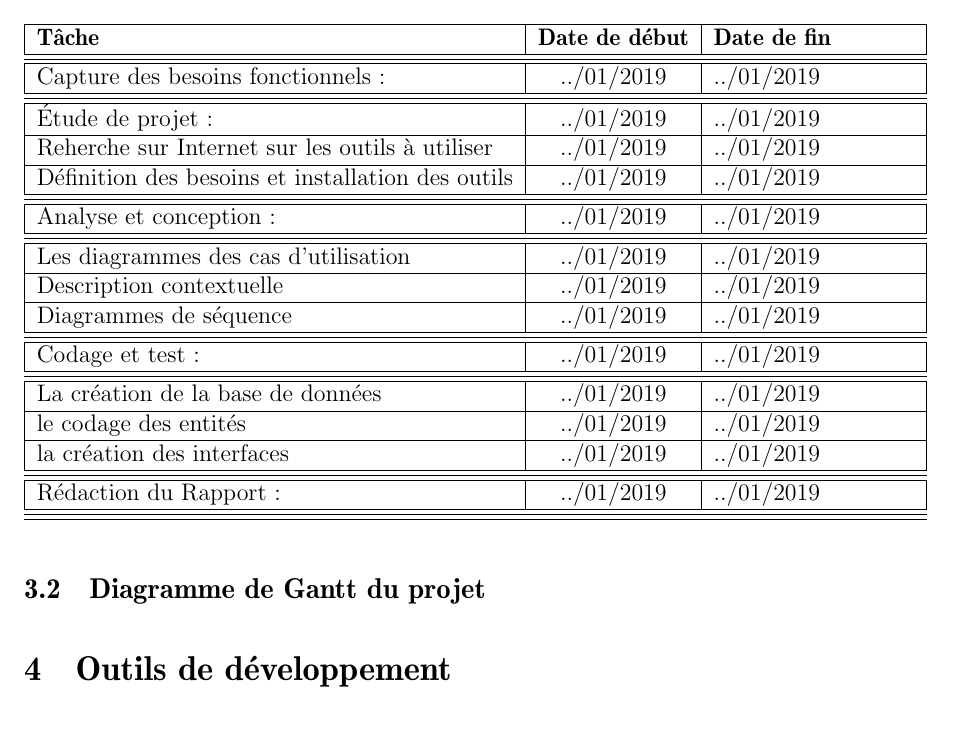
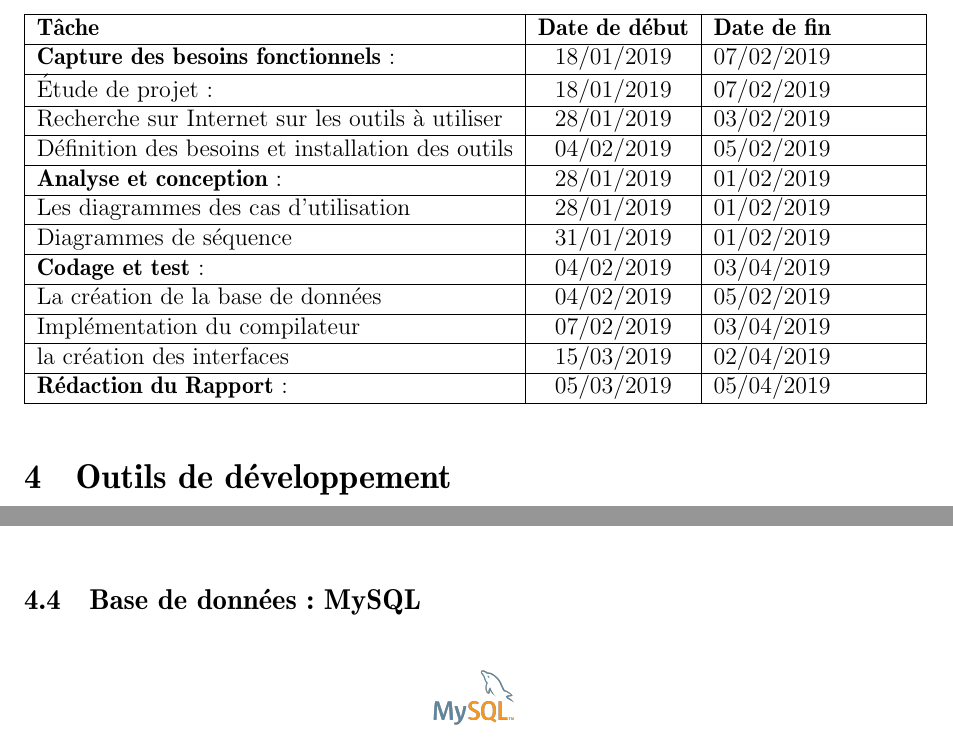
Before and after one commit to derflallys/ClicodromeduLeFFF, a LaTeX document (docs/cahier_des_besoins.tex): part of page 6 of 8 before the commit and two parts of pages 6 and 7 of 8 after it, the two joined at a grey line, cut so that both start at the same text. Compiled offline with pdfLaTeX.

Commit message:
Planning Update

```diff
--- a/docs/cahier_des_besoins.tex
+++ b/docs/cahier_des_besoins.tex
@@ -191,75 +191,54 @@ Les visiteurs ne possèdent pas de compte sur la plate-forme et ne peuvent donc
 
 \subsection{Planning du projet}
 
+
 \begin{tabularx}{\textwidth}{|l|c|X|}
   \hline
   \textbf{Tâche } &
   \textbf{Date de début} &
   \textbf{Date de fin} \\
   \hline
+  \textbf{Capture des besoins fonctionnels} :& 18/01/2019 & 07/02/2019
+  \\
+     \hline
+
+ Étude de projet : & 18/01/2019 &  07/02/2019
+    \\
   \hline
+ Recherche sur Internet sur les outils à utiliser  & 28/01/2019 &  03/02/2019
+    \\
   \hline
-  Capture des besoins fonctionnels :& ../01/2019 & ../01/2019
+ Définition des besoins et installation des outils  & 04/02/2019 &  05/02/2019
+    \\
+  \hline
+  \textbf{Analyse et conception} :& 28/01/2019 & 01/02/2019
   \\
    \hline
-    \hline
-     \hline
-
- Étude de projet : & ../01/2019 &  ../01/2019
+  Les diagrammes des cas d'utilisation & 28/01/2019 &  01/02/2019
     \\
   \hline
- Reherche sur Internet sur les outils à utiliser  & ../01/2019 &  ../01/2019
-    \\
-  \hline
- Définition des besoins et installation des outils  & ../01/2019 &  ../01/2019
-    \\
-  \hline
- \hline
-  \hline
-  Analyse et conception :& ../01/2019 & ../01/2019
-  \\
-   \hline
-  \hline
-   \hline
-  Les diagrammes des cas d'utilisation & ../01/2019 &  ../01/2019
-    \\
-  \hline
- Description contextuelle & ../01/2019 &  ../01/2019
-    \\
-  \hline
-  Diagrammes de séquence & ../01/2019 &  ../01/2019
+  Diagrammes de séquence & 31/01/2019 &  01/02/2019
     \\
     \hline
-     \hline
-      \hline
-
-Codage et test: & ../01/2019 &  ../01/2019
+\textbf{Codage et test}: & 04/02/2019 &  03/04/2019
     \\
       \hline
-       \hline
-        \hline
-
-La création de la base de données & ../01/2019 &  ../01/2019
+La création de la base de données & 04/02/2019 &  05/02/2019
     \\
      \hline
-le codage des entités & ../01/2019 &  ../01/2019
+Implémentation du compilateur & 07/02/2019 &  03/04/2019
     \\
          \hline
-la création des interfaces & ../01/2019 &  ../01/2019
+la création des interfaces & 15/03/2019 &  02/04/2019
     \\
        \hline
-        \hline
-         \hline
 
-Rédaction du Rapport: & ../01/2019 &  ../01/2019
+
+\textbf{Rédaction du Rapport}: & 05/03/2019 &  05/04/2019
   \\
   \hline
-   \hline
-    \hline
 
 \end{tabularx}
-
-\subsection{Diagramme de Gantt du projet}
 
 \section{Outils de développement}
 
```
